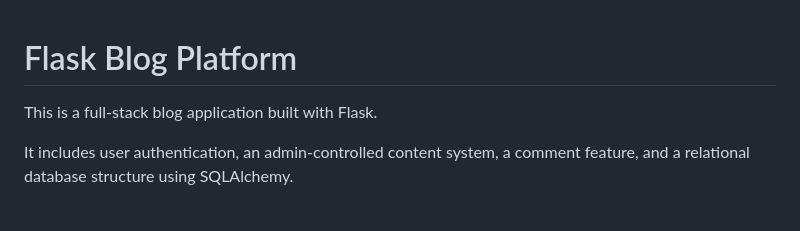
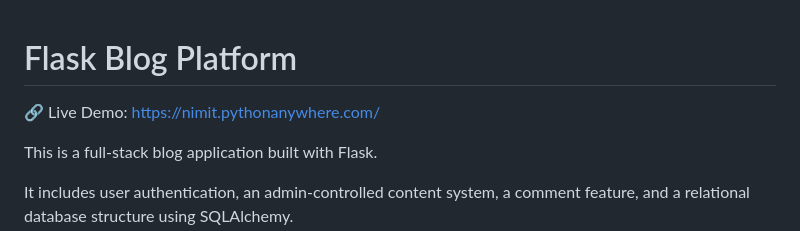
Before and after one commit to Nimitsonani/Flask-Blog-Platform, a Markdown page: README.md, the part around the change. GitHub-like rendering; blank space fills up the shorter version.

Commit message:
Add live demo link to README

```diff
--- a/README.md
+++ b/README.md
@@ -1,4 +1,6 @@
 # Flask Blog Platform
+
+🔗 Live Demo: https://nimit.pythonanywhere.com/
 
 This is a full-stack blog application built with Flask.
 
```
